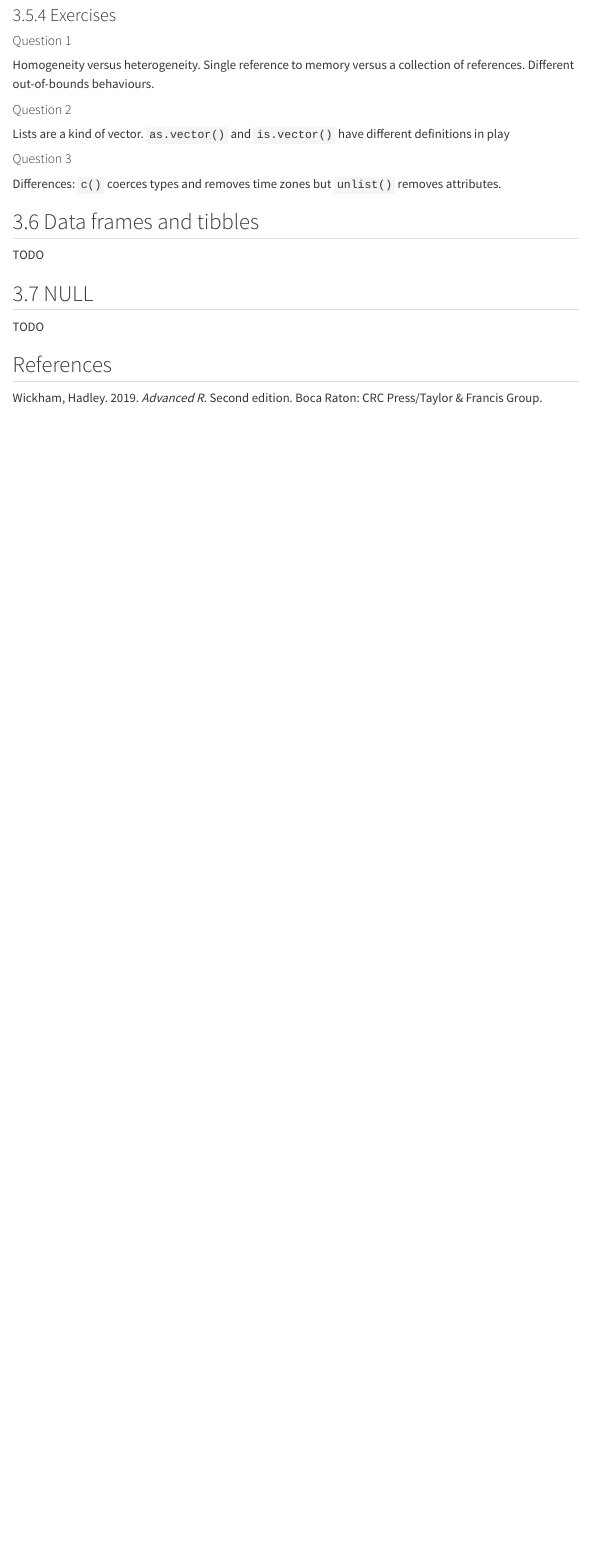
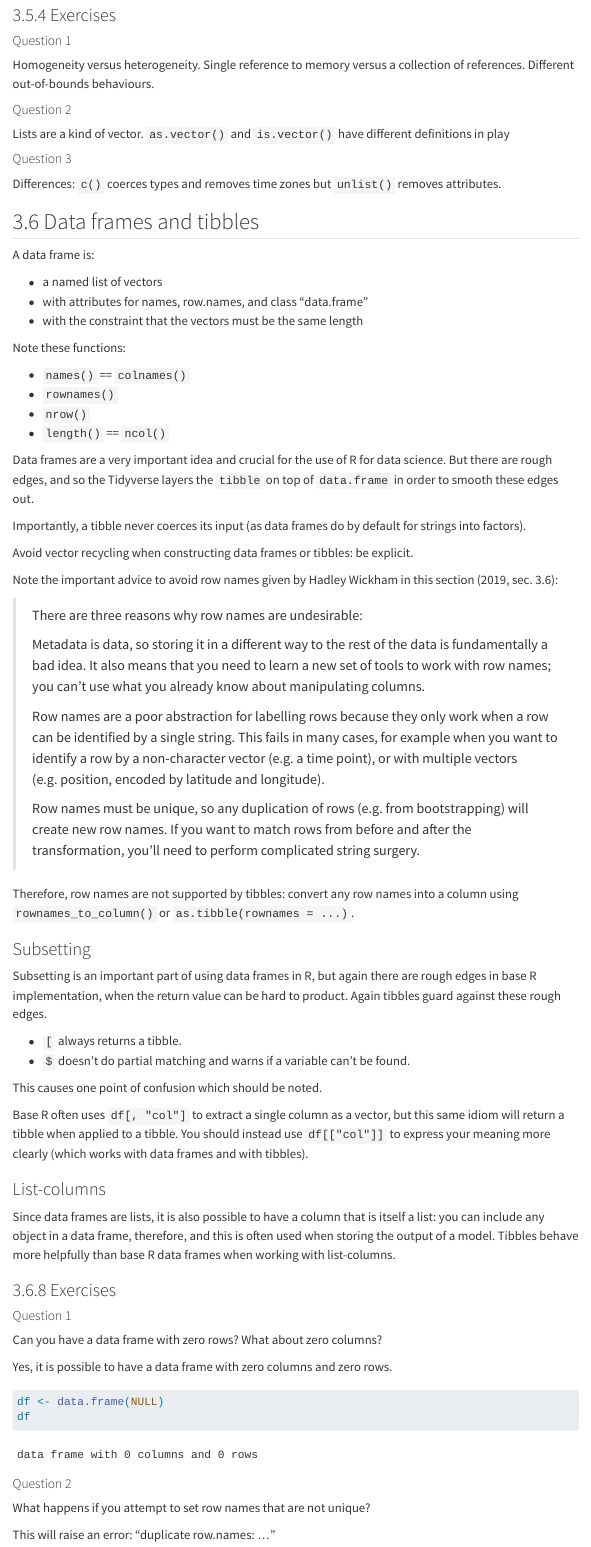
Before and after one commit to ads40/learn_advanced_r, a Quarto document (code/chapter_3_vectors.qmd): the page in a window 1100 px wide, from 11500 px down. Rendered offline with R 4.5, knitr and Pandoc in place of Quarto, with nearby package versions; code that draws random numbers runs with fixed seeds of ours; menus at the side of the page are left out; long lines of code are wrapped.

Commit message:
Complete notes on Chapter 3 Vectors.

````diff
--- a/code/chapter_3_vectors.qmd
+++ b/code/chapter_3_vectors.qmd
@@ -464,4 +464,89 @@ attributes.
 
 ## 3.6 Data frames and tibbles
 
-TODO
+A data frame is:
+
+- a named list of vectors
+- with attributes for names, row.names, and class "data.frame"
+- with the constraint that the vectors must be the same length
+
+Note these functions:
+
+- `names()` == `colnames()`
+- `rownames()`
+- `nrow()`
+- `length()` == `ncol()`
+
+Data frames are a very important idea and crucial for the use of R for data
+science. But there are rough edges, and so the Tidyverse layers the `tibble` on
+top of `data.frame` in order to smooth these edges out.
+
+Importantly, a tibble never coerces its input (as data frames do by default for
+strings into factors).
+
+Avoid vector recycling when constructing data frames or tibbles: be explicit.
+
+Note the important advice to avoid row names given by Hadley Wickham in this
+section [-@wickham_advanced_2019, section 3.6]:
+
+> There are three reasons why row names are undesirable:
+>
+> Metadata is data, so storing it in a different way to the rest of the data is
+> fundamentally a bad idea. It also means that you need to learn a new set of
+> tools to work with row names; you can’t use what you already know about
+> manipulating columns.
+>
+> Row names are a poor abstraction for labelling rows because they only work when
+> a row can be identified by a single string. This fails in many cases, for
+> example when you want to identify a row by a non-character vector (e.g. a time
+> point), or with multiple vectors (e.g. position, encoded by latitude and
+> longitude).
+>
+> Row names must be unique, so any duplication of rows (e.g. from bootstrapping)
+> will create new row names. If you want to match rows from before and after the
+> transformation, you’ll need to perform complicated string surgery.
+
+Therefore, row names are not supported by tibbles: convert any row names into a
+column using `rownames_to_column()` or `as.tibble(rownames = ...)`.
+
+### Subsetting
+
+Subsetting is an important part of using data frames in R, but again there are
+rough edges in base R implementation, when the return value can be hard to
+product. Again tibbles guard against these rough edges.
+
+- `[` always returns a tibble.
+- `$` doesn't do partial matching and warns if a variable can't be found.
+
+This causes one point of confusion which should be noted.
+
+Base R often uses `df[, "col"]` to extract a single column as a vector, but this
+same idiom will return a tibble when applied to a tibble. You should instead
+use `df[["col"]]` to express your meaning more clearly (which works with data
+frames and with tibbles).
+
+### List-columns
+
+Since data frames are lists, it is also possible to have a column that is itself
+a list: you can include any object in a data frame, therefore, and this is often
+used when storing the output of a model. Tibbles behave more helpfully than
+base R data frames when working with list-columns.
+
+### 3.6.8 Exercises
+
+#### Question 1
+
+Can you have a data frame with zero rows? What about zero columns?
+
+Yes, it is possible to have a data frame with zero columns and zero rows.
+
+```{r}
+df <- data.frame(NULL)
+df
+```
+
+#### Question 2
+
+What happens if you attempt to set row names that are not unique?
+
+This will raise an error: "duplicate row.names: ..."
@@ -468,4 +589,3 @@ TODO
 
 ## 3.7 NULL
 
-TODO
````
Also changed, not shown: code/chapter_3_vectors.qmd (47 more changed lines).
